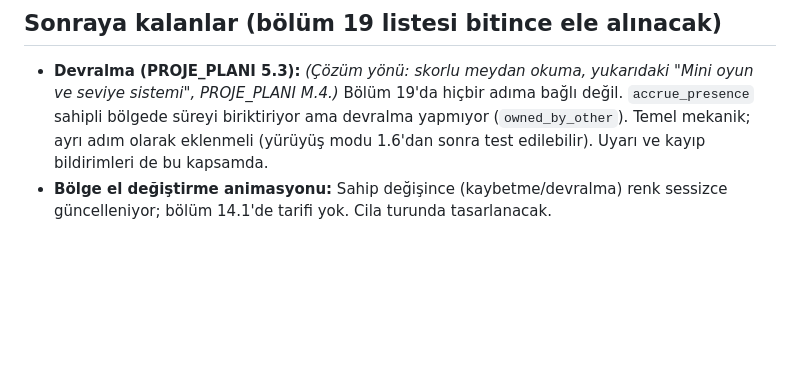
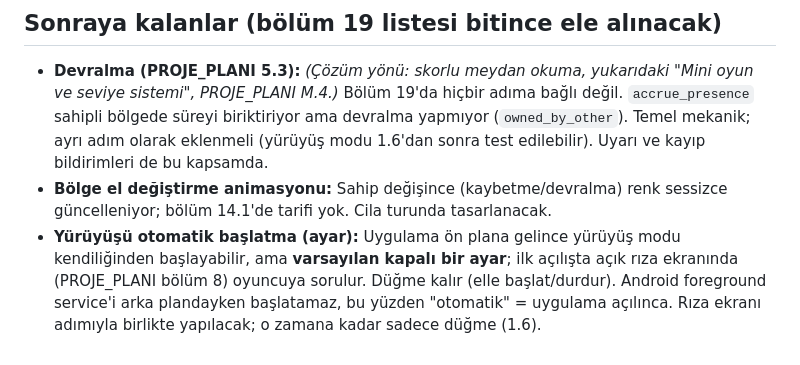
Before and after one commit to yagizbayazit912-rgb/Catch_me_version2, a Markdown page: docs/DECISIONS.md, the part around the change. Drawn GitHub-style; blank space fills up the shorter version.

Commit message:
docs: yuruyusu otomatik baslatma ayari karari
Co-Authored-By: Claude Sonnet 5.5 <noreply@anthropic.com>

```diff
--- a/docs/DECISIONS.md
+++ b/docs/DECISIONS.md
@@ -69,3 +69,4 @@ Durum: **taslak, oyun prototipte sevilirse uygulanır** (PROJE_PLANI "Mini oyun
 ## Sonraya kalanlar (bölüm 19 listesi bitince ele alınacak)
 - **Devralma (PROJE_PLANI 5.3):** *(Çözüm yönü: skorlu meydan okuma, yukarıdaki "Mini oyun ve seviye sistemi", PROJE_PLANI M.4.)* Bölüm 19'da hiçbir adıma bağlı değil. `accrue_presence` sahipli bölgede süreyi biriktiriyor ama devralma yapmıyor (`owned_by_other`). Temel mekanik; ayrı adım olarak eklenmeli (yürüyüş modu 1.6'dan sonra test edilebilir). Uyarı ve kayıp bildirimleri de bu kapsamda.
 - **Bölge el değiştirme animasyonu:** Sahip değişince (kaybetme/devralma) renk sessizce güncelleniyor; bölüm 14.1'de tarifi yok. Cila turunda tasarlanacak.
+- **Yürüyüşü otomatik başlatma (ayar):** Uygulama ön plana gelince yürüyüş modu kendiliğinden başlayabilir, ama **varsayılan kapalı bir ayar**; ilk açılışta açık rıza ekranında (PROJE_PLANI bölüm 8) oyuncuya sorulur. Düğme kalır (elle başlat/durdur). Android foreground service'i arka plandayken başlatamaz, bu yüzden "otomatik" = uygulama açılınca. Rıza ekranı adımıyla birlikte yapılacak; o zamana kadar sadece düğme (1.6).
```
